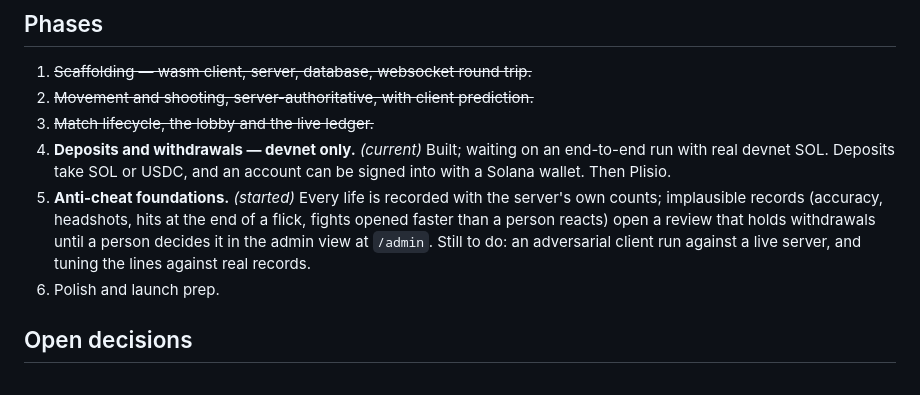
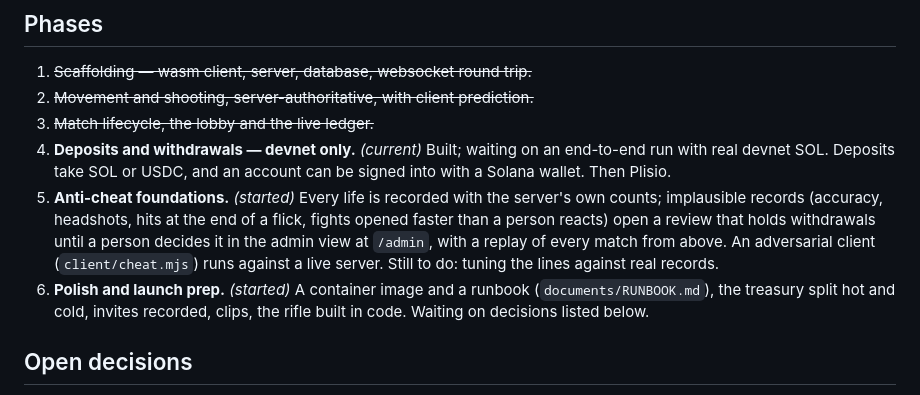
Before and after one commit to Conradfrmdao/solatel, a Markdown page: README.md, the part around the change. GitHub-like rendering.

```diff
--- a/README.md
+++ b/README.md
@@ -271,9 +271,12 @@ Two limits exist purely because this game pays money:
    server's own counts; implausible records (accuracy, headshots, hits at the
    end of a flick, fights opened faster than a person reacts) open a review
    that holds withdrawals until a person decides it in the admin view at
-   `/admin`. Still to do: an adversarial client run
-   against a live server, and tuning the lines against real records.
-6. Polish and launch prep.
+   `/admin`, with a replay of every match from above. An adversarial client
+   (`client/cheat.mjs`) runs against a live server. Still to do: tuning the
+   lines against real records.
+6. **Polish and launch prep.** *(started)* A container image and a runbook
+   (`documents/RUNBOOK.md`), the treasury split hot and cold, invites recorded,
+   clips, the rifle built in code. Waiting on decisions listed below.
 
 ## Open decisions
 
```
Also changed, not shown: CLAUDE.md (+2 -1 lines), documents/HANDOFF.md (+38 -1 lines).
